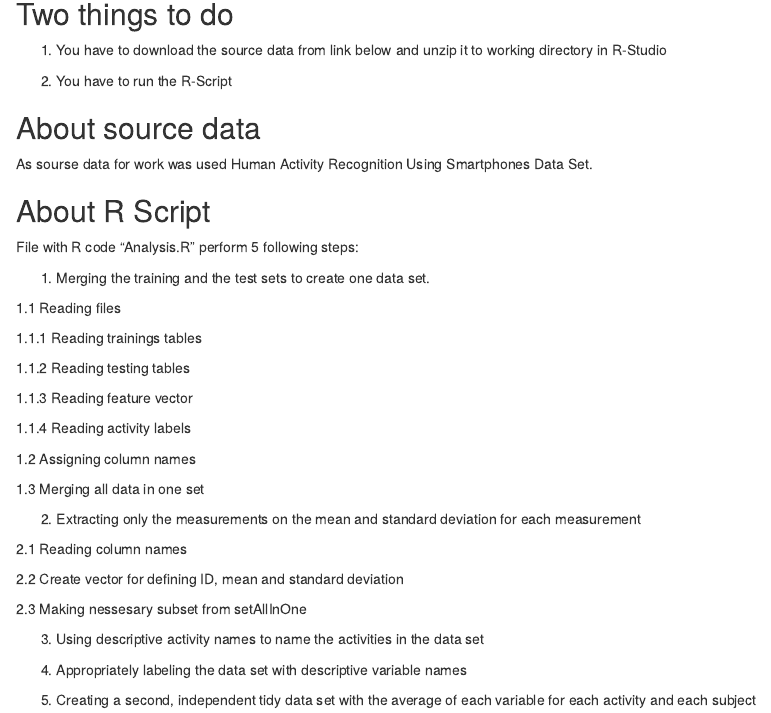
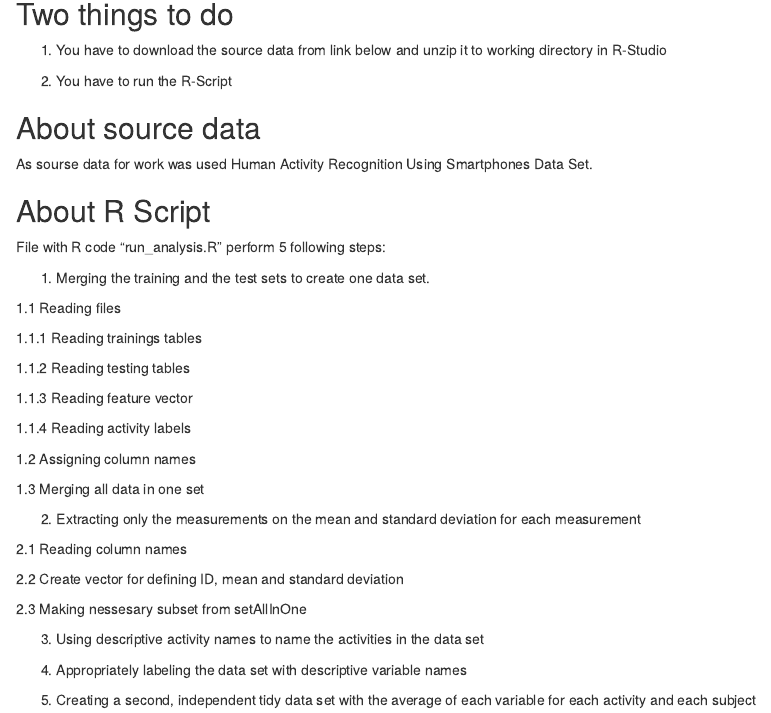
Before and after one commit to schaetzle274/peer_graded_assignement, an R Markdown document (Code_Book_V1.Rmd): the page in a window 1100 px wide, from 140 px down. Rendered offline with R 4.5, knitr and Pandoc, with nearby package versions.

Commit message:
Update Code_Book_V1.Rmd

```diff
--- a/Code_Book_V1.Rmd
+++ b/Code_Book_V1.Rmd
@@ -19,7 +19,7 @@ knitr::opts_chunk$set(echo = TRUE)
 As sourse data for work was used Human Activity Recognition Using Smartphones Data Set.
 
 ## About R Script
-File with R code "Analysis.R" perform 5 following steps:
+File with R code "run_analysis.R" perform 5 following steps:
 
 1. Merging the training and the test sets to create one data set.
 
```
